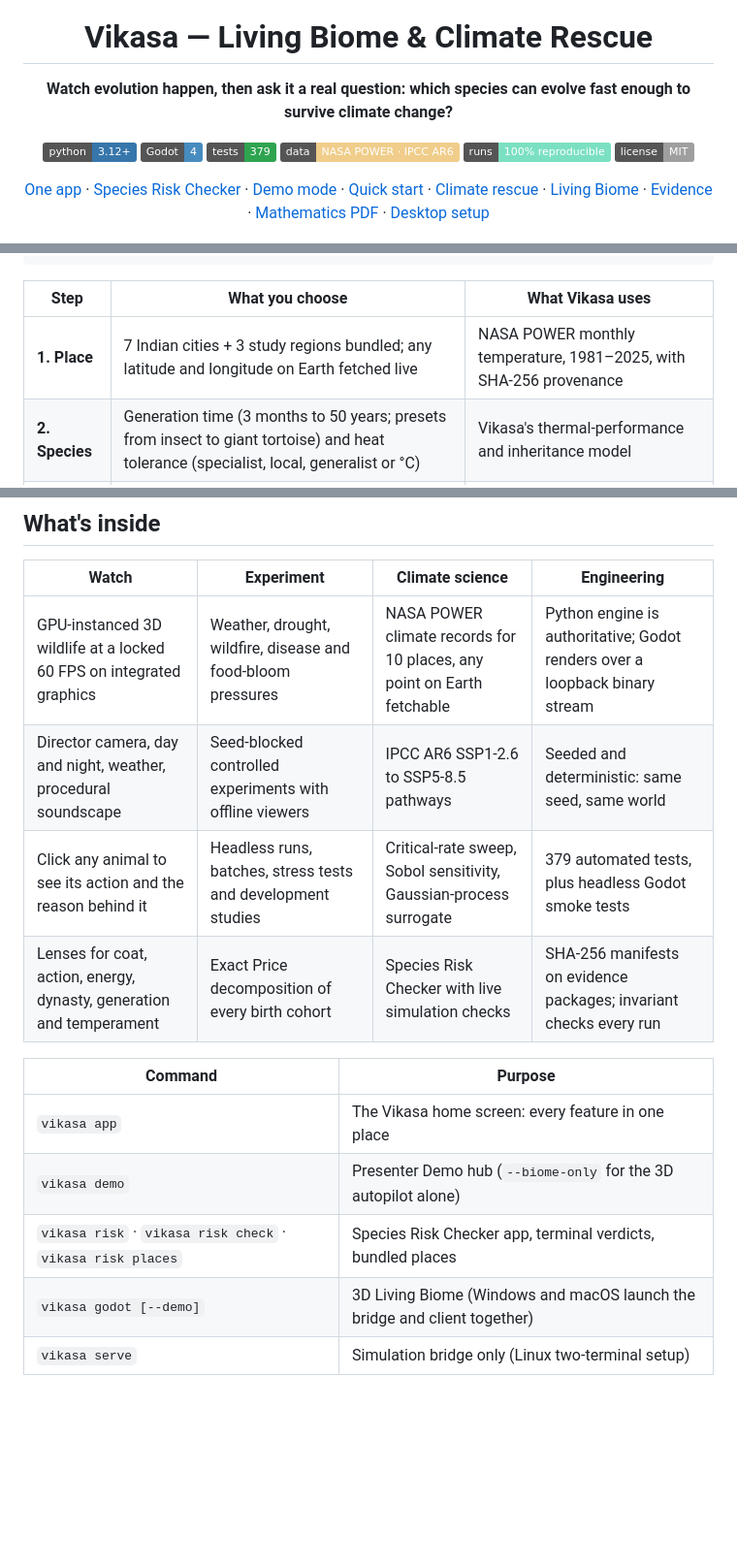
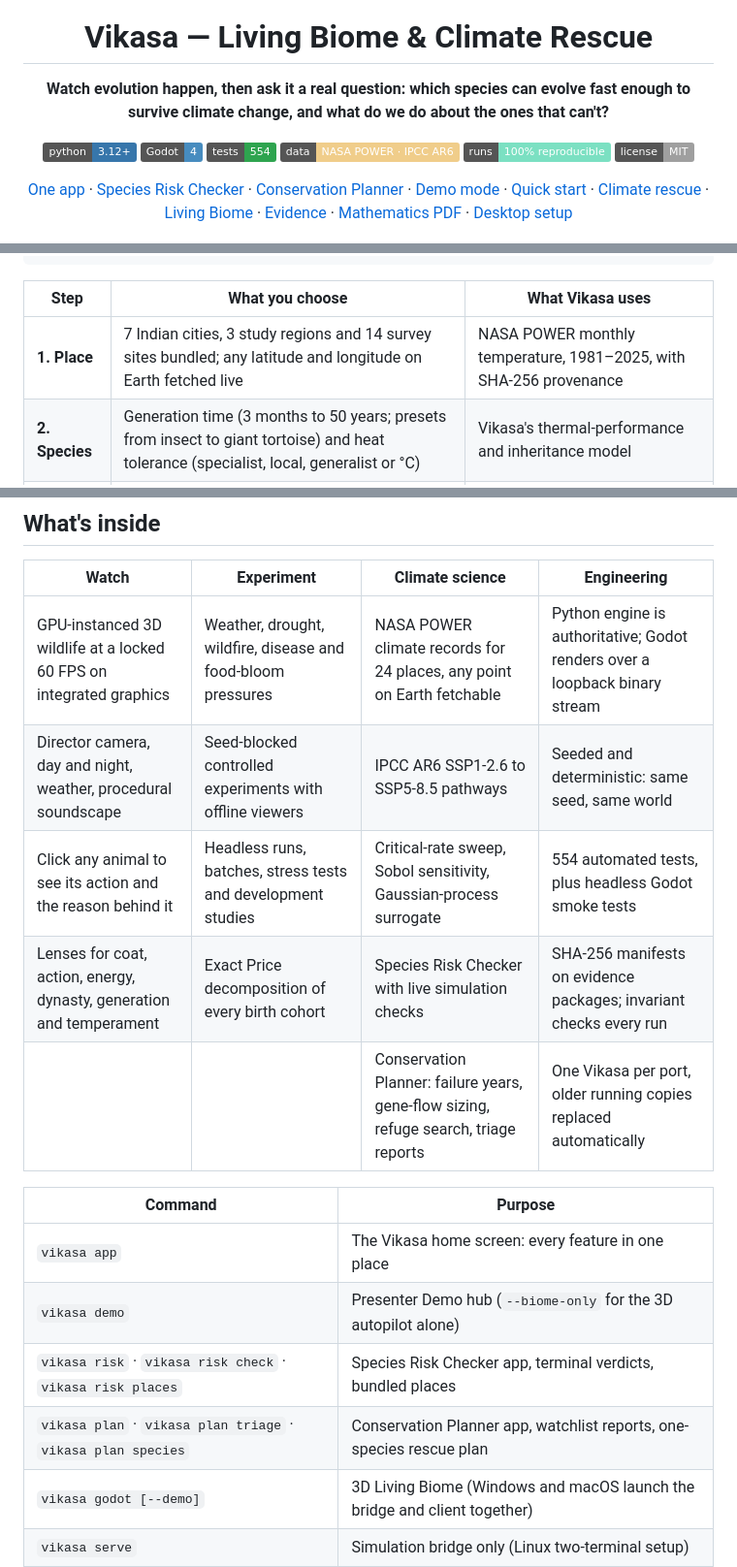
Before and after one commit to Linuxboii/vikasa, a Markdown page: README.md, 3 parts joined by grey strips. Shown at 97% size. GitHub-like rendering; badges without logos; blank space fills up the shorter version.

```diff
--- a/README.md
+++ b/README.md
@@ -4,16 +4,16 @@
 
 # Vikasa — Living Biome & Climate Rescue
 
-**Watch evolution happen, then ask it a real question: which species can evolve fast enough to survive climate change?**
+**Watch evolution happen, then ask it a real question: which species can evolve fast enough to survive climate change, and what do we do about the ones that can't?**
 
 ![Python 3.12+](https://img.shields.io/badge/python-3.12%2B-3776AB?logo=python&logoColor=white)
 ![Godot 4](https://img.shields.io/badge/Godot-4-478CBF?logo=godotengine&logoColor=white)
-![Tests](https://img.shields.io/badge/tests-379-2ea44f)
+![Tests](https://img.shields.io/badge/tests-554-2ea44f)
 ![Data](https://img.shields.io/badge/data-NASA%20POWER%20%C2%B7%20IPCC%20AR6-f0cd8a)
 ![Deterministic](https://img.shields.io/badge/runs-100%25%20reproducible-7be0c2)
 ![License](https://img.shields.io/badge/license-MIT-lightgrey)
 
-[One app](#-one-app-one-shortcut) · [Species Risk Checker](#-species-risk-checker) · [Demo mode](#-demo-mode) · [Quick start](#-quick-start-windows) · [Climate rescue](#climate-rescue-can-evolution-outrun-warming) · [Living Biome](#vikasa-20--the-living-biome-showcase) · [Evidence](#visual-evidence-and-how-to-read-the-graphs) · [Mathematics PDF](output/pdf/Vikasa_Mathematics_Guide.pdf) · [Desktop setup](#run-the-3d-living-biome)
+[One app](#-one-app-one-shortcut) · [Species Risk Checker](#-species-risk-checker) · [Conservation Planner](#-conservation-planner) · [Demo mode](#-demo-mode) · [Quick start](#-quick-start-windows) · [Climate rescue](#climate-rescue-can-evolution-outrun-warming) · [Living Biome](#vikasa-20--the-living-biome-showcase) · [Evidence](#visual-evidence-and-how-to-read-the-graphs) · [Mathematics PDF](output/pdf/Vikasa_Mathematics_Guide.pdf) · [Desktop setup](#run-the-3d-living-biome)
 
 ![Golden hour over the floating Vikasa biome](docs/images/showcase-hero.jpg)
 
@@ -59,7 +62,7 @@ Species Risk Checker · Hyderabad · SSP5-8.5
 
 | Step | What you choose | What Vikasa uses |
 |---|---|---|
-| **1. Place** | 7 Indian cities + 3 study regions bundled; any latitude and longitude on Earth fetched live | NASA POWER monthly temperature, 1981–2025, with SHA-256 provenance |
+| **1. Place** | 7 Indian cities, 3 study regions and 14 survey sites bundled; any latitude and longitude on Earth fetched live | NASA POWER monthly temperature, 1981–2025, with SHA-256 provenance |
 | **2. Species** | Generation time (3 months to 50 years; presets from insect to giant tortoise) and heat tolerance (specialist, local, generalist or °C) | Vikasa's thermal-performance and inheritance model |
 | **3. Future** | SSP1-2.6, SSP2-4.5, SSP3-7.0 or SSP5-8.5 | IPCC AR6 WG1 Table 4.5 warming medians |
 
@@ -152,16 +209,18 @@ macOS and Linux instructions: [Run the 3D Living Biome](#run-the-3d-living-biome
 
 | Watch | Experiment | Climate science | Engineering |
 |---|---|---|---|
-| GPU-instanced 3D wildlife at a locked 60 FPS on integrated graphics | Weather, drought, wildfire, disease and food-bloom pressures | NASA POWER climate records for 10 places, any point on Earth fetchable | Python engine is authoritative; Godot renders over a loopback binary stream |
+| GPU-instanced 3D wildlife at a locked 60 FPS on integrated graphics | Weather, drought, wildfire, disease and food-bloom pressures | NASA POWER climate records for 24 places, any point on Earth fetchable | Python engine is authoritative; Godot renders over a loopback binary stream |
 | Director camera, day and night, weather, procedural soundscape | Seed-blocked controlled experiments with offline viewers | IPCC AR6 SSP1-2.6 to SSP5-8.5 pathways | Seeded and deterministic: same seed, same world |
-| Click any animal to see its action and the reason behind it | Headless runs, batches, stress tests and development studies | Critical-rate sweep, Sobol sensitivity, Gaussian-process surrogate | 379 automated tests, plus headless Godot smoke tests |
+| Click any animal to see its action and the reason behind it | Headless runs, batches, stress tests and development studies | Critical-rate sweep, Sobol sensitivity, Gaussian-process surrogate | 554 automated tests, plus headless Godot smoke tests |
 | Lenses for coat, action, energy, dynasty, generation and temperament | Exact Price decomposition of every birth cohort | Species Risk Checker with live simulation checks | SHA-256 manifests on evidence packages; invariant checks every run |
+| | | Conservation Planner: failure years, gene-flow sizing, refuge search, triage reports | One Vikasa per port, older running copies replaced automatically |
 
 | Command | Purpose |
 |---|---|
 | `vikasa app` | The Vikasa home screen: every feature in one place |
 | `vikasa demo` | Presenter Demo hub (`--biome-only` for the 3D autopilot alone) |
 | `vikasa risk` · `vikasa risk check` · `vikasa risk places` | Species Risk Checker app, terminal verdicts, bundled places |
+| `vikasa plan` · `vikasa plan triage` · `vikasa plan species` | Conservation Planner app, watchlist reports, one-species rescue plan |
 | `vikasa godot [--demo]` | 3D Living Biome (Windows and macOS launch the bridge and client together) |
 | `vikasa serve` | Simulation bridge only (Linux two-terminal setup) |
 | `vikasa ui` | Pygame 2D laboratory |
```
Also changed, not shown: other parts of README.md (+59 -2 lines), docs/CONSERVATION_PLANNER.md (added, +142 -0 lines), docs/images/conservation-planner.png (added), docs/images/conservation-report.png (added), 3 other files.
